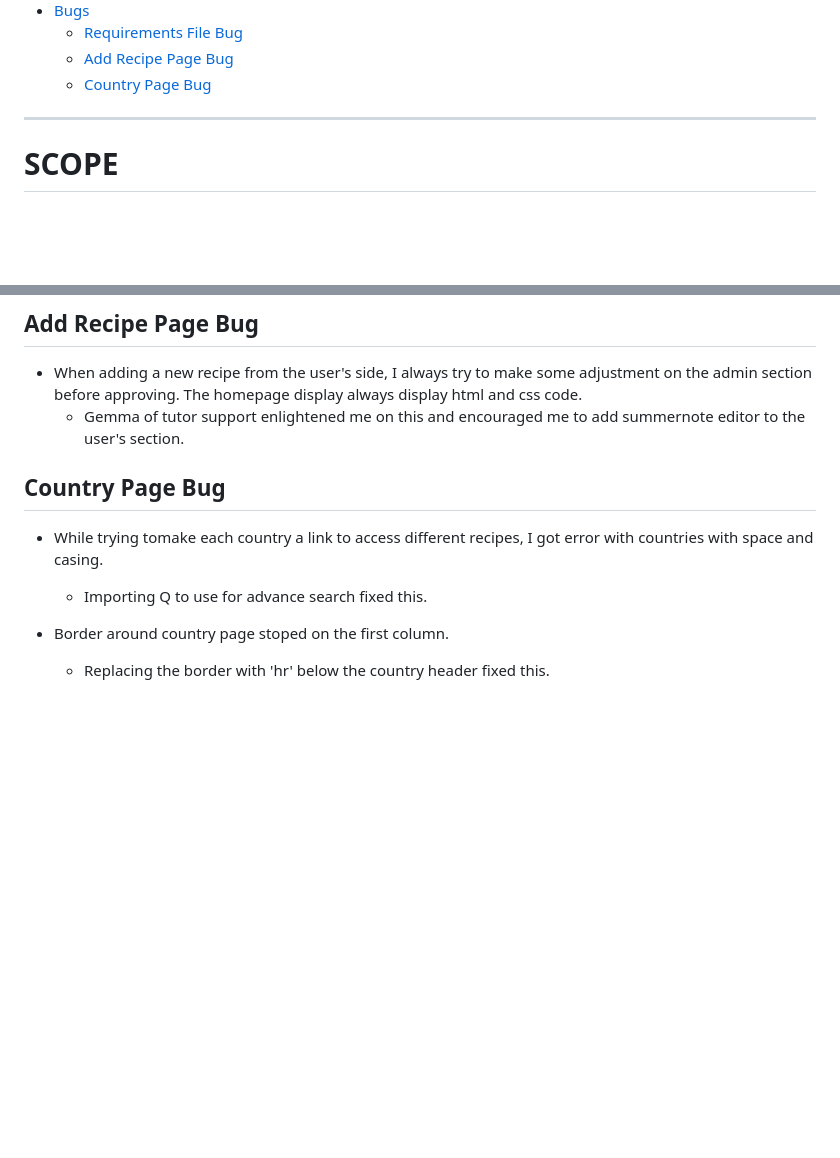
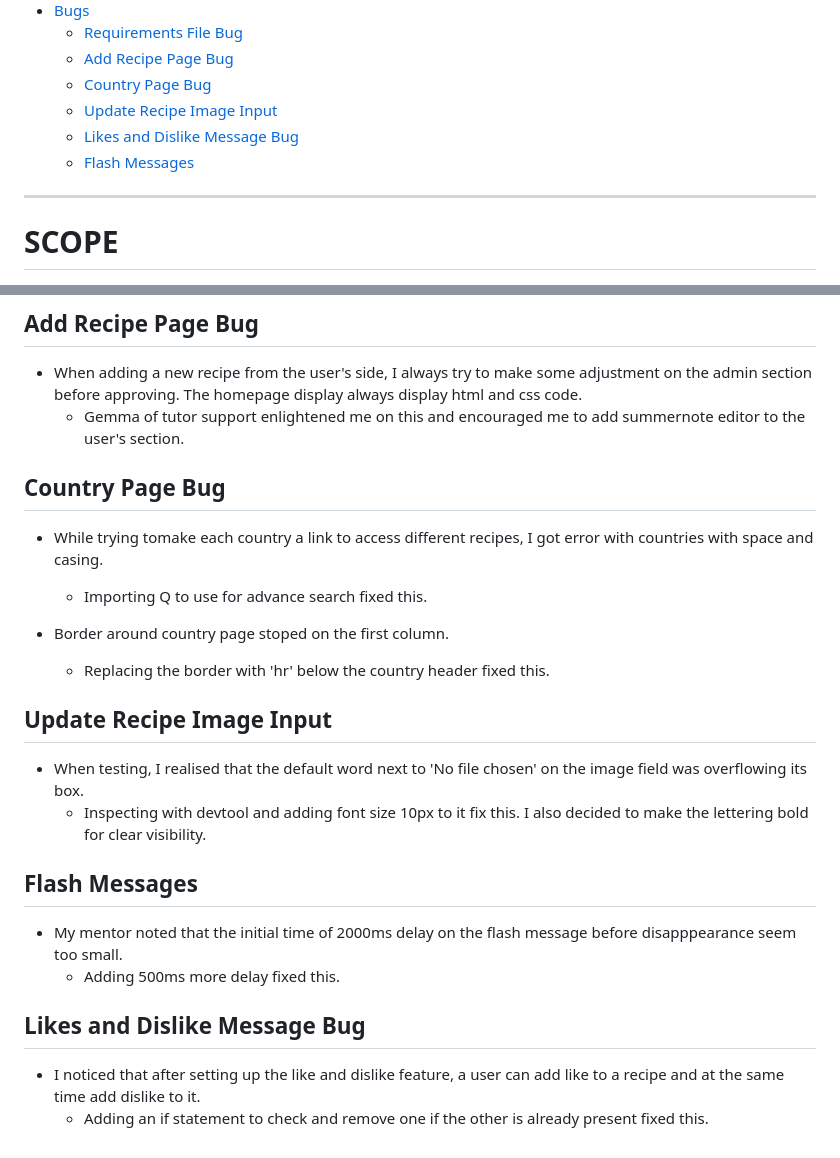
Before and after one commit to belovedpearl/AfricanRecipes-PP4, a Markdown page: README.md, 2 parts joined by grey strips. Drawn GitHub-style; blank space fills up the shorter version.

Commit message:
Add bug documentation

```diff
--- a/README.md
+++ b/README.md
@@ -56,6 +56,9 @@
      * [Requirements File Bug](#requirements-file-bug)
      * [Add Recipe Page Bug](#add-recipe-page-bug)
      * [Country Page Bug](#country-page-bug)
+     * [Update Recipe Image Input](#update-recipe-image-input)
+     * [Likes and Dislike Message Bug](#likes-and-dislike-message-bug)
+     * [Flash Messages](#flash-messages)
 
 
 ---
@@ -590,8 +593,6 @@ CountryAdmin class specifies how the country view panel is displayed. It has lis
     * Gemma of tutor support enlightened me on this and encouraged me to add summernote editor to the user's section.
 
 
-
-
 ## Country Page Bug
 
 * While trying tomake each country a link to access different recipes, I got error with countries with space and casing.
@@ -599,3 +600,21 @@ CountryAdmin class specifies how the country view panel is displayed. It has lis
 
 * Border around country page stoped on the first column.
     * Replacing the border with 'hr' below the country header fixed this.
+
+
+## Update Recipe Image Input
+
+* When testing, I realised that the default word next to 'No file chosen' on the image field was overflowing its box.
+    * Inspecting with devtool and adding font size 10px to it fix this. I also decided to make the lettering bold for clear visibility.
+
+
+## Flash Messages
+
+* My mentor noted that the initial time of 2000ms delay on the flash message before disapppearance seem too small.
+   * Adding 500ms more delay fixed this.
+
+
+## Likes and Dislike Message Bug
+
+* I noticed that after setting up the like and dislike feature, a user can add like to a recipe and at the same time add dislike to it.
+    * Adding an if statement to check and remove one if the other is already present fixed this.
```
